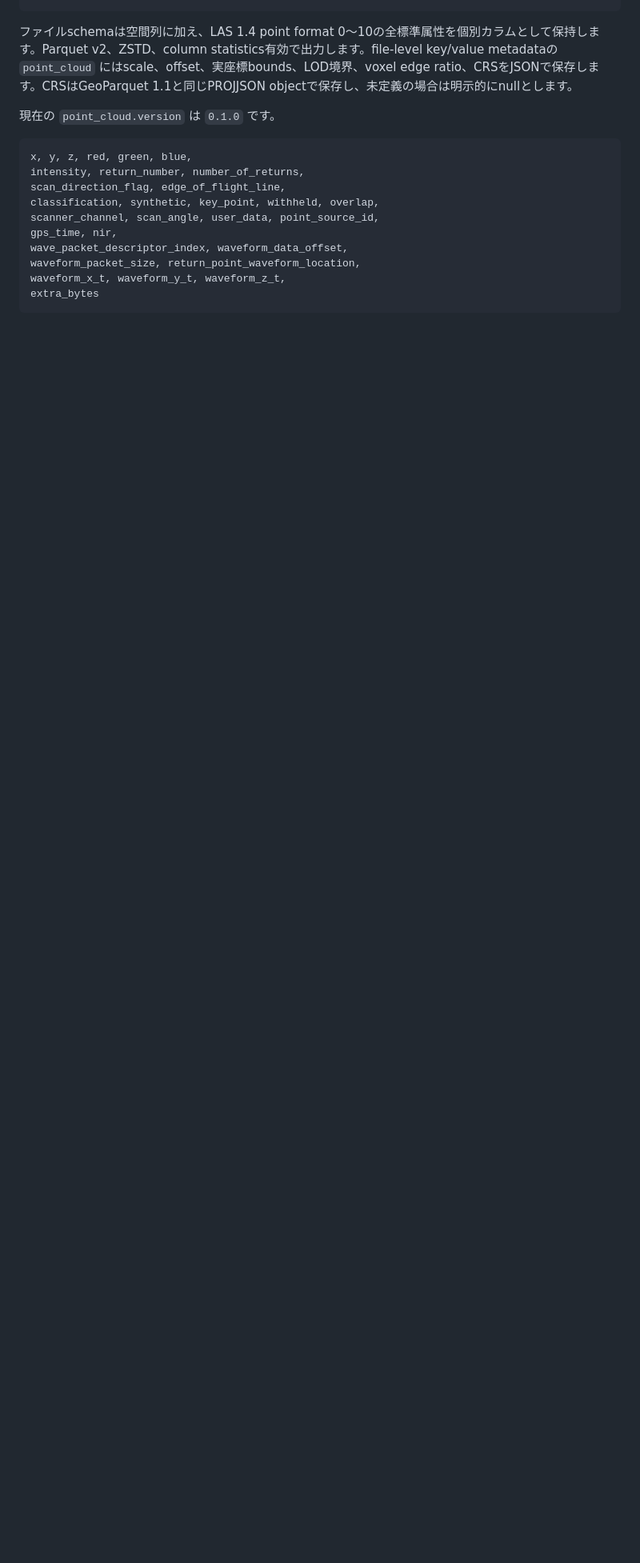
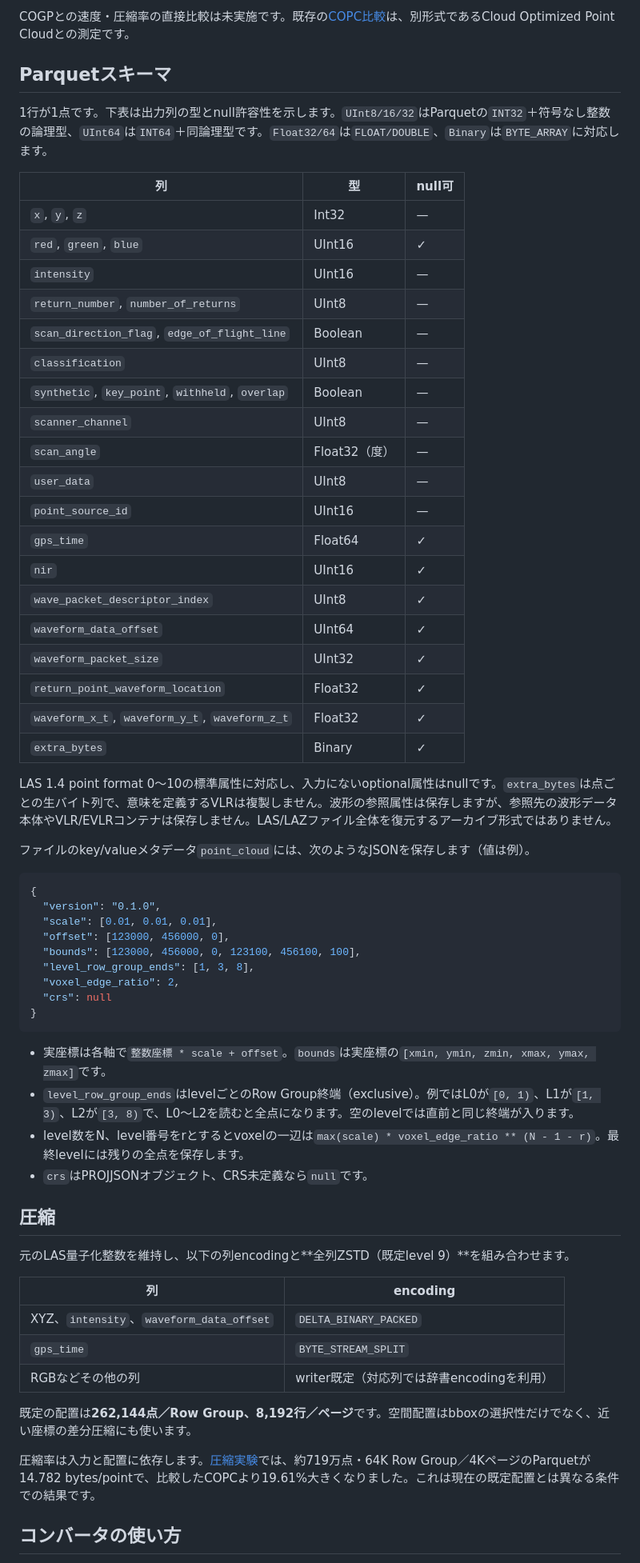
Before and after one commit to Kanahiro/pcp, a Markdown page: README.md, the part around one of its changes. Shown at 80% size. Drawn GitHub-style; blank space fills up the shorter version.

Commit message:
docs: rewrite README with format overview and usage

````diff
--- a/README.md
+++ b/README.md
@@ -12,17 +28,65 @@ scripts/           Range対応ローカルサーバーとDuckDBベンチマー
+COGPとの速度・圧縮率の直接比較は未実施です。既存の[COPC比較](benchmarks/copc-comparison.md)は、別形式であるCloud Optimized Point Cloudとの測定です。
+
+## Parquetスキーマ
+
+1行が1点です。下表は出力列の型とnull許容性を示します。`UInt8/16/32`はParquetの`INT32`＋符号なし整数の論理型、`UInt64`は`INT64`＋同論理型です。`Float32/64`は`FLOAT/DOUBLE`、`Binary`は`BYTE_ARRAY`に対応します。
+
+| 列 | 型 | null可 |
+| --- | --- | --- |
+| `x`, `y`, `z` | Int32 | — |
+| `red`, `green`, `blue` | UInt16 | ✓ |
+| `intensity` | UInt16 | — |
+| `return_number`, `number_of_returns` | UInt8 | — |
+| `scan_direction_flag`, `edge_of_flight_line` | Boolean | — |
+| `classification` | UInt8 | — |
+| `synthetic`, `key_point`, `withheld`, `overlap` | Boolean | — |
+| `scanner_channel` | UInt8 | — |
+| `scan_angle` | Float32（度） | — |
+| `user_data` | UInt8 | — |
+| `point_source_id` | UInt16 | — |
+| `gps_time` | Float64 | ✓ |
+| `nir` | UInt16 | ✓ |
+| `wave_packet_descriptor_index` | UInt8 | ✓ |
+| `waveform_data_offset` | UInt64 | ✓ |
+| `waveform_packet_size` | UInt32 | ✓ |
+| `return_point_waveform_location` | Float32 | ✓ |
+| `waveform_x_t`, `waveform_y_t`, `waveform_z_t` | Float32 | ✓ |
+| `extra_bytes` | Binary | ✓ |
+
+LAS 1.4 point format 0〜10の標準属性に対応し、入力にないoptional属性はnullです。`extra_bytes`は点ごとの生バイト列で、意味を定義するVLRは複製しません。波形の参照属性は保存しますが、参照先の波形データ本体やVLR/EVLRコンテナは保存しません。LAS/LAZファイル全体を復元するアーカイブ形式ではありません。
+
+ファイルのkey/valueメタデータ`point_cloud`には、次のようなJSONを保存します（値は例）。
+
+```json
+{
+  "version": "0.1.0",
+  "scale": [0.01, 0.01, 0.01],
+  "offset": [123000, 456000, 0],
+  "bounds": [123000, 456000, 0, 123100, 456100, 100],
+  "level_row_group_ends": [1, 3, 8],
+  "voxel_edge_ratio": 2,
+  "crs": null
+}
 ```
 
-ファイルschemaは空間列に加え、LAS 1.4 point format 0〜10の全標準属性を個別カラムとして保持します。Parquet v2、ZSTD、column statistics有効で出力します。file-level key/value metadataの `point_cloud` にはscale、offset、実座標bounds、LOD境界、voxel edge ratio、CRSをJSONで保存します。CRSはGeoParquet 1.1と同じPROJJSON objectで保存し、未定義の場合は明示的にnullとします。
+- 実座標は各軸で`整数座標 * scale + offset`。`bounds`は実座標の`[xmin, ymin, zmin, xmax, ymax, zmax]`です。
+- `level_row_group_ends`はlevelごとのRow Group終端（exclusive）。例ではL0が`[0, 1)`、L1が`[1, 3)`、L2が`[3, 8)`で、L0〜L2を読むと全点になります。空のlevelでは直前と同じ終端が入ります。
+- level数をN、level番号をrとするとvoxelの一辺は`max(scale) * voxel_edge_ratio ** (N - 1 - r)`。最終levelには残りの全点を保存します。
+- `crs`はPROJJSONオブジェクト、CRS未定義なら`null`です。
 
-現在の `point_cloud.version` は `0.1.0` です。
+## 圧縮
 
-```text
-x, y, z, red, green, blue,
-intensity, return_number, number_of_returns,
-scan_direction_flag, edge_of_flight_line,
-classification, synthetic, key_point, withheld, overlap,
-scanner_channel, scan_angle, user_data, point_source_id,
-gps_time, nir,
-wave_packet_descriptor_index, waveform_data_offset,
-waveform_packet_size, return_point_waveform_location,
-waveform_x_t, waveform_y_t, waveform_z_t,
-extra_bytes
+元のLAS量子化整数を維持し、以下の列encodingと**全列ZSTD（既定level 9）**を組み合わせます。
+
+| 列 | encoding |
+| --- | --- |
+| XYZ、`intensity`、`waveform_data_offset` | `DELTA_BINARY_PACKED` |
+| `gps_time` | `BYTE_STREAM_SPLIT` |
+| RGBなどその他の列 | writer既定（対応列では辞書encodingを利用） |
+
+既定の配置は**262,144点／Row Group、8,192行／ページ**です。空間配置はbboxの選択性だけでなく、近い座標の差分圧縮にも使います。
+
+圧縮率は入力と配置に依存します。[圧縮実験](benchmarks/compression-study.md)では、約719万点・64K Row Group／4KページのParquetが14.782 bytes/pointで、比較したCOPCより19.61%大きくなりました。これは現在の既定配置とは異なる条件での結果です。
+
+## コンバータの使い方
+
````
Also changed, not shown: other parts of README.md (+61 -133 lines).
